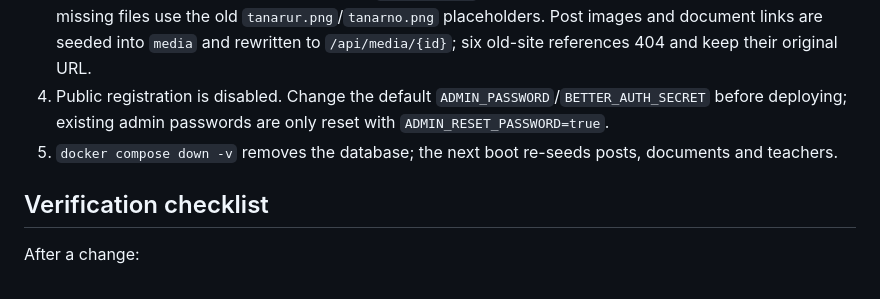
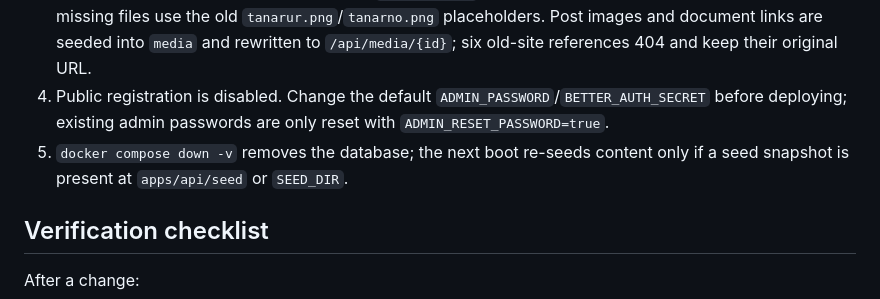
Before and after one commit to KoZsombat/petrikhu, a Markdown page: AGENT.md, the part around one of its changes. Drawn GitHub-style.

```diff
--- a/AGENT.md
+++ b/AGENT.md
@@ -248,7 +250,8 @@ Read `CREATE.md` for the full component catalog and styling recipes. The short v
    rewritten to `/api/media/{id}`; six old-site references 404 and keep their original URL.
 4. Public registration is disabled. Change the default `ADMIN_PASSWORD`/`BETTER_AUTH_SECRET` before deploying;
    existing admin passwords are only reset with `ADMIN_RESET_PASSWORD=true`.
-5. `docker compose down -v` removes the database; the next boot re-seeds posts, documents and teachers.
+5. `docker compose down -v` removes the database; the next boot re-seeds content only if a seed snapshot is
+   present at `apps/api/seed` or `SEED_DIR`.
 
 ## Verification checklist
 
```
Also changed, not shown: other parts of AGENT.md (+7 -5 lines), README.md (+16 -10 lines).
